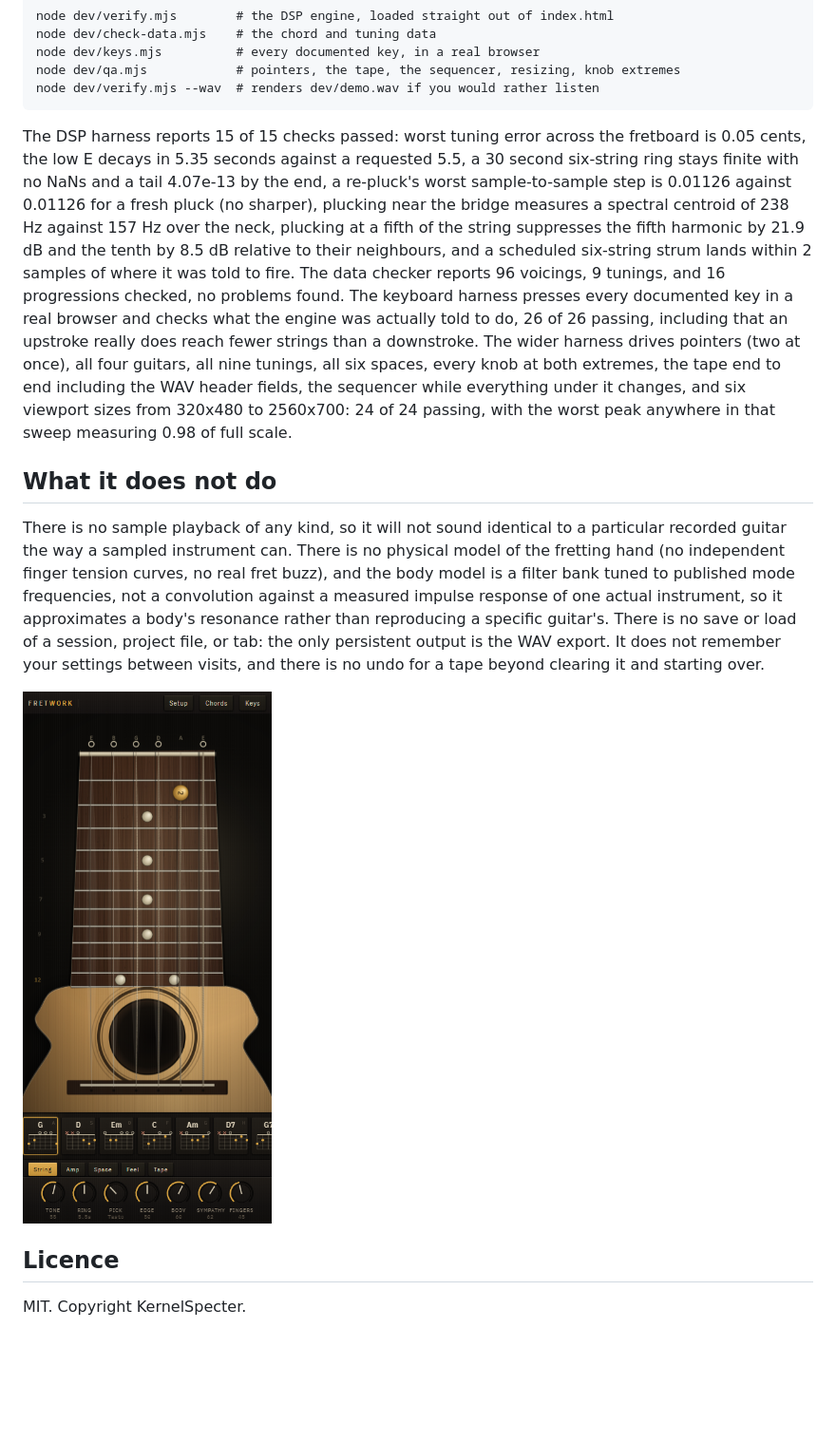
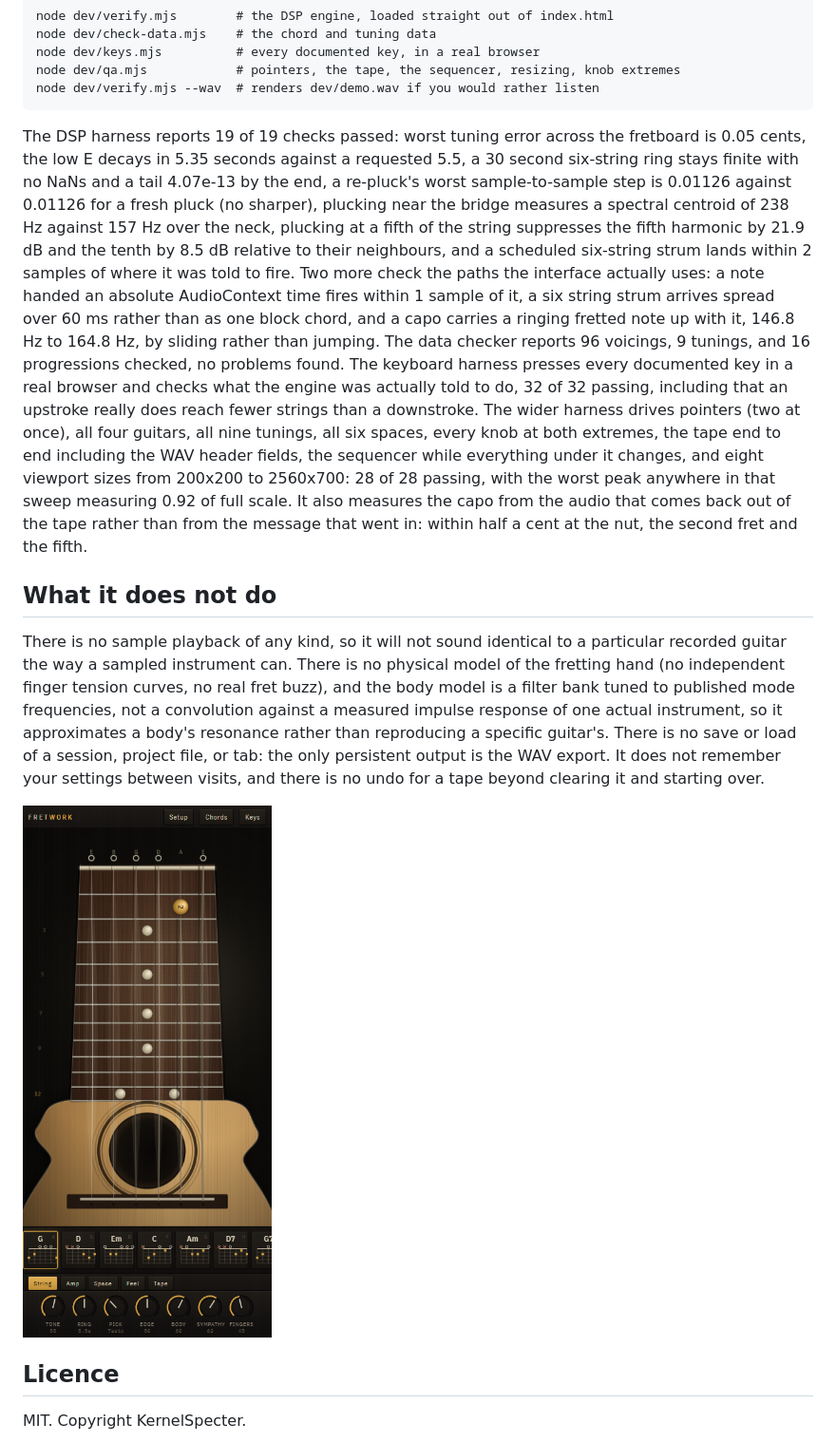
Before and after one commit to KernelSpecter/fretwork, a Markdown page: README.md, the part around the change. Shown at 95% size. GitHub-like rendering; pictures changed too: docs/phone.png; blank space fills up the shorter version.

````diff
--- a/README.md
+++ b/README.md
@@ -152,7 +152,7 @@ node dev/qa.mjs            # pointers, the tape, the sequencer, resizing, knob e
 node dev/verify.mjs --wav  # renders dev/demo.wav if you would rather listen
 ```
 
-The DSP harness reports 15 of 15 checks passed: worst tuning error across the
+The DSP harness reports 19 of 19 checks passed: worst tuning error across the
 fretboard is 0.05 cents, the low E decays in 5.35 seconds against a requested
 5.5, a 30 second six-string ring stays finite with no NaNs and a tail
 4.07e-13 by the end, a re-pluck's worst sample-to-sample step is 0.01126
@@ -160,16 +160,24 @@ against 0.01126 for a fresh pluck (no sharper), plucking near the bridge
 measures a spectral centroid of 238 Hz against 157 Hz over the neck,
 plucking at a fifth of the string suppresses the fifth harmonic by 21.9 dB
 and the tenth by 8.5 dB relative to their neighbours, and a scheduled
-six-string strum lands within 2 samples of where it was told to fire. The
+six-string strum lands within 2 samples of where it was told to fire. Two more
+check the paths the interface actually uses: a note handed an absolute
+AudioContext time fires within 1 sample of it, a six string strum arrives
+spread over 60 ms rather than as one block chord, and a capo carries a
+ringing fretted note up with it, 146.8 Hz to 164.8 Hz, by sliding rather
+than jumping. The
 data checker reports 96 voicings, 9 tunings, and 16 progressions checked, no
 problems found. The keyboard harness presses every documented key in a real browser and
-checks what the engine was actually told to do, 26 of 26 passing, including
+checks what the engine was actually told to do, 32 of 32 passing, including
 that an upstroke really does reach fewer strings than a downstroke. The wider
 harness drives pointers (two at once), all four guitars, all nine tunings,
 all six spaces, every knob at both extremes, the tape end to end including
 the WAV header fields, the sequencer while everything under it changes, and
-six viewport sizes from 320x480 to 2560x700: 24 of 24 passing, with the
-worst peak anywhere in that sweep measuring 0.98 of full scale.
+eight viewport sizes from 200x200 to 2560x700: 28 of 28 passing, with the
+worst peak anywhere in that sweep measuring 0.92 of full scale. It also
+measures the capo from the audio that comes back out of the tape rather
+than from the message that went in: within half a cent at the nut, the
+second fret and the fifth.
 
 ## What it does not do
 
````
Also changed, not shown: docs/chords.png, docs/electric.png, docs/neck.png, docs/social.png (added), 1 other file.
